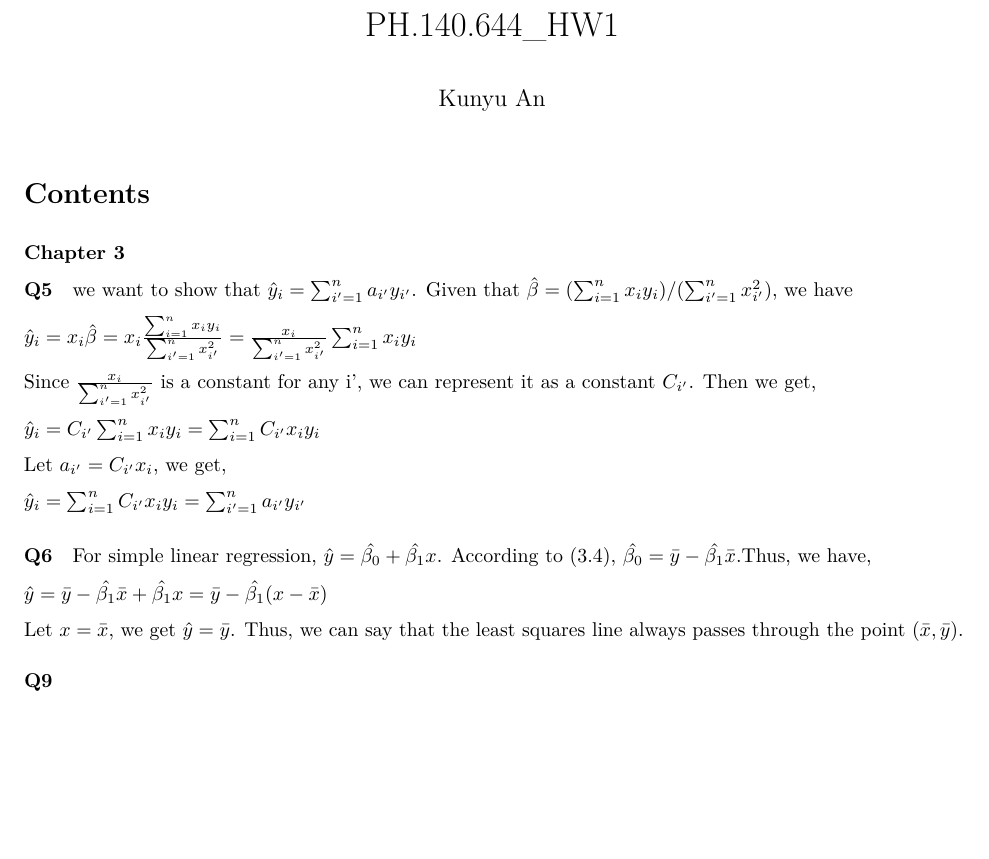
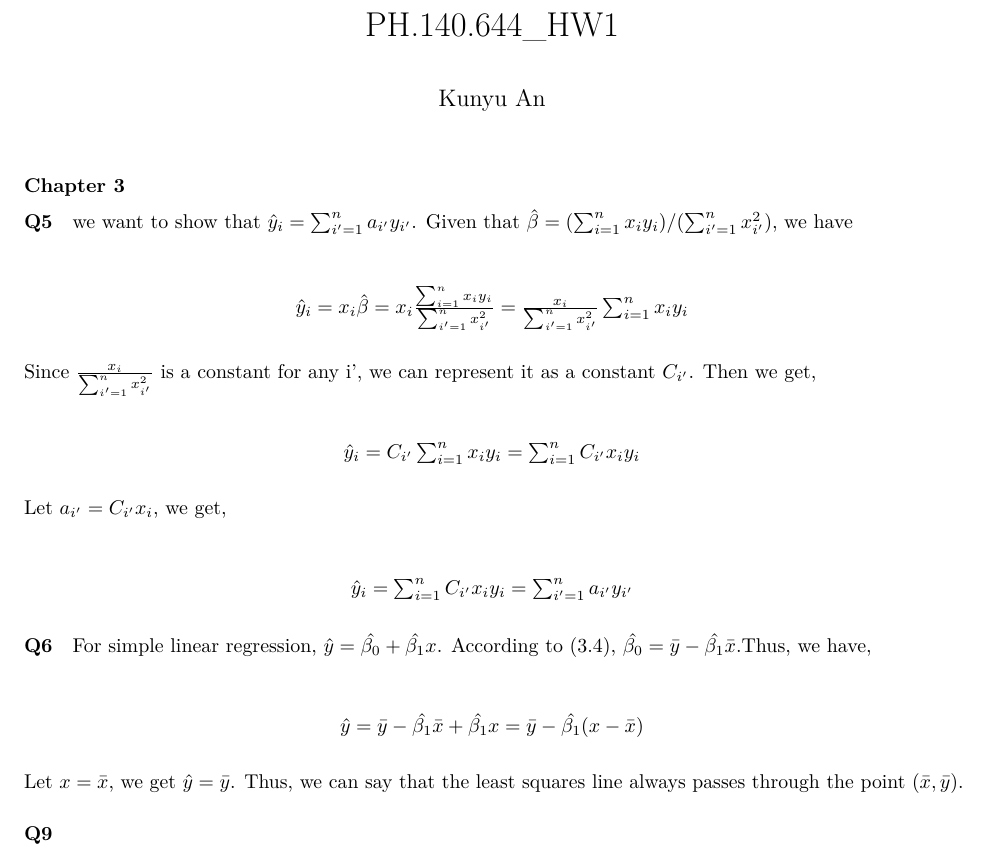
Before and after one commit to kunyuuu/SP21_ML, an R Markdown document (hw1.Rmd): part of page 1 of 22 before the commit and part of page 1 of 21 after it, cut so that both start at the same text, the shorter picture padded with empty space. Rendered offline with R 4.5, knitr and Pandoc, then LaTeX, with nearby package versions; some code elsewhere in the file could not run offline.

Commit message:
minnor changes for eqn

```diff
--- a/hw1.Rmd
+++ b/hw1.Rmd
@@ -3,11 +3,9 @@ title: "PH.140.644_HW1"
 author: "Kunyu An"
 output:
   pdf_document:
-    toc: yes
     toc_depth: 2
     latex_engine : xelatex
   html_document:
-    toc: yes
     toc_depth: '2'
     df_print: paged
 header-includes:
@@ -30,21 +28,21 @@ library(class)
 we want to show that $\hat{y}_{i} = \sum_{i'=1}^n a_{i'}y_{i'}$. Given that $\hat{\beta} = (\sum_{i=1}^n x_{i}y_{i})/(\sum_{i'=1}^n x_{i'}^2)$, we have
 
 
-<center>$\hat{y}_{i} = x_{i}\hat{\beta} = x_{i}\frac{\sum_{i=1}^n x_{i}y_{i}}{\sum_{i'=1}^n x_{i'}^2} = \frac{x_{i}}{\sum_{i'=1}^n x_{i'}^2}\sum_{i=1}^n x_{i}y_{i}$</center>
+\[\makebox[\linewidth]{$\hat{y}_{i} = x_{i}\hat{\beta} = x_{i}\frac{\sum_{i=1}^n x_{i}y_{i}}{\sum_{i'=1}^n x_{i'}^2} = \frac{x_{i}}{\sum_{i'=1}^n x_{i'}^2}\sum_{i=1}^n x_{i}y_{i}$}\]
 
 Since $\frac{x_{i}}{\sum_{i'=1}^n x_{i'}^2}$ is a constant for any i', we can represent it as a constant $C_{i'}$. Then we get,
 
-<center>$\hat{y}_{i} = C_{i'}\sum_{i=1}^n x_{i}y_{i} = \sum_{i=1}^n C_{i'}x_{i}y_{i}$</center>
+\[\makebox[\linewidth]{$\hat{y}_{i} = C_{i'}\sum_{i=1}^n x_{i}y_{i} = \sum_{i=1}^n C_{i'}x_{i}y_{i}$}\]
 
 Let $a_{i'} = C_{i'}x_{i}$, we get,
 
-<center>$\hat{y}_{i} = \sum_{i=1}^n C_{i'}x_{i}y_{i} =  \sum_{i'=1}^n a_{i'}y_{i'}$</center>
+\[\makebox[\linewidth]{$\hat{y}_{i} = \sum_{i=1}^n C_{i'}x_{i}y_{i} =  \sum_{i'=1}^n a_{i'}y_{i'}$}\]
 
 #### Q6
 
 For simple linear regression, $\hat{y} = \hat{\beta_{0}}+ \hat{\beta_{1}} x$. According to (3.4), $\hat{\beta_{0}} = \bar{y} - \hat{\beta_{1}} \bar{x}$.Thus, we have,
 
-<center>$\hat{y} = \bar{y} - \hat{\beta_{1}} \bar{x} + \hat{\beta_{1}} x =  \bar{y} - \hat{\beta_{1}}(x-\bar{x})$</center>
+\[\makebox[\linewidth]{$\hat{y} = \bar{y} - \hat{\beta_{1}} \bar{x} + \hat{\beta_{1}} x =  \bar{y} - \hat{\beta_{1}}(x-\bar{x})$}\]
 
 Let $x = \bar{x}$, we get $\hat{y} = \bar{y}$. Thus, we can say that  the least squares line always passes through the point $(\bar{x},\bar{y})$.
 
```
Also changed, not shown: hw1.Rmd (8 more changed lines).
